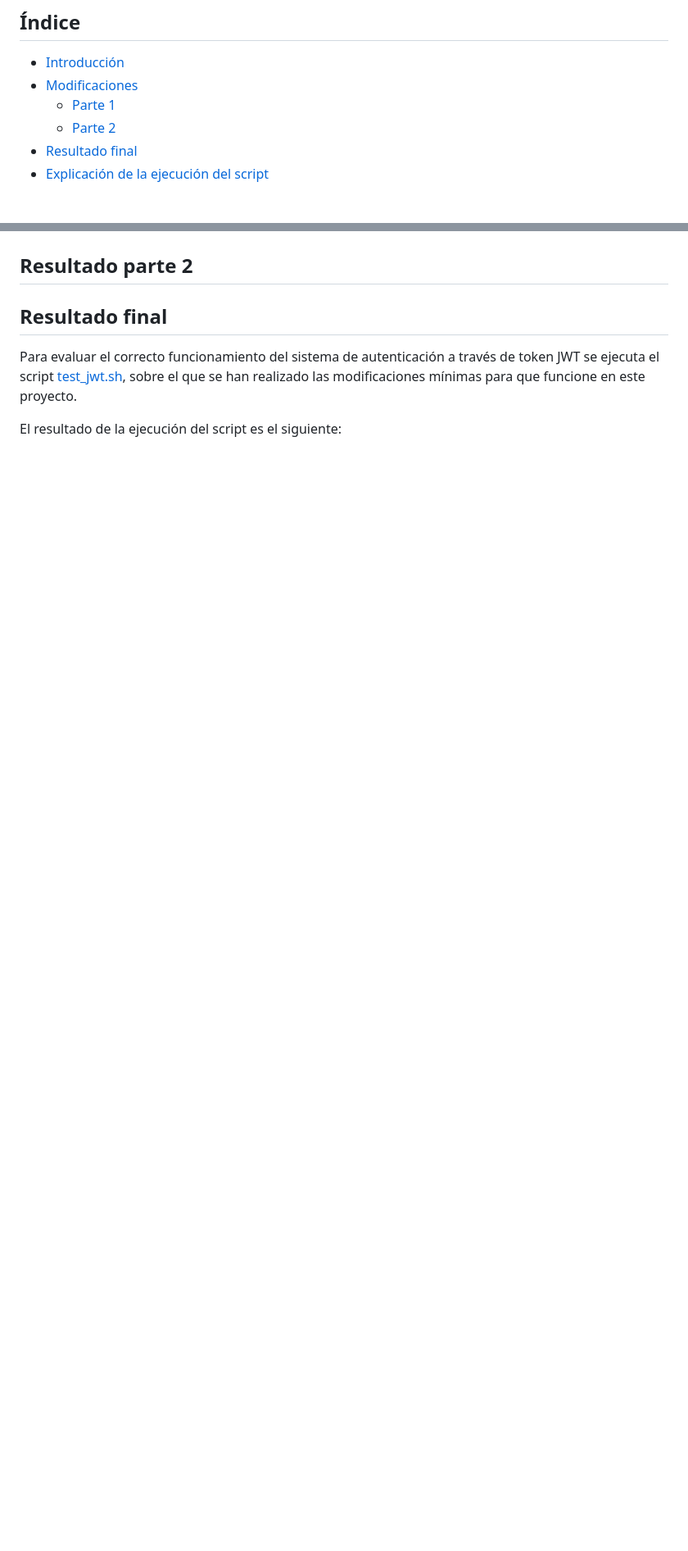
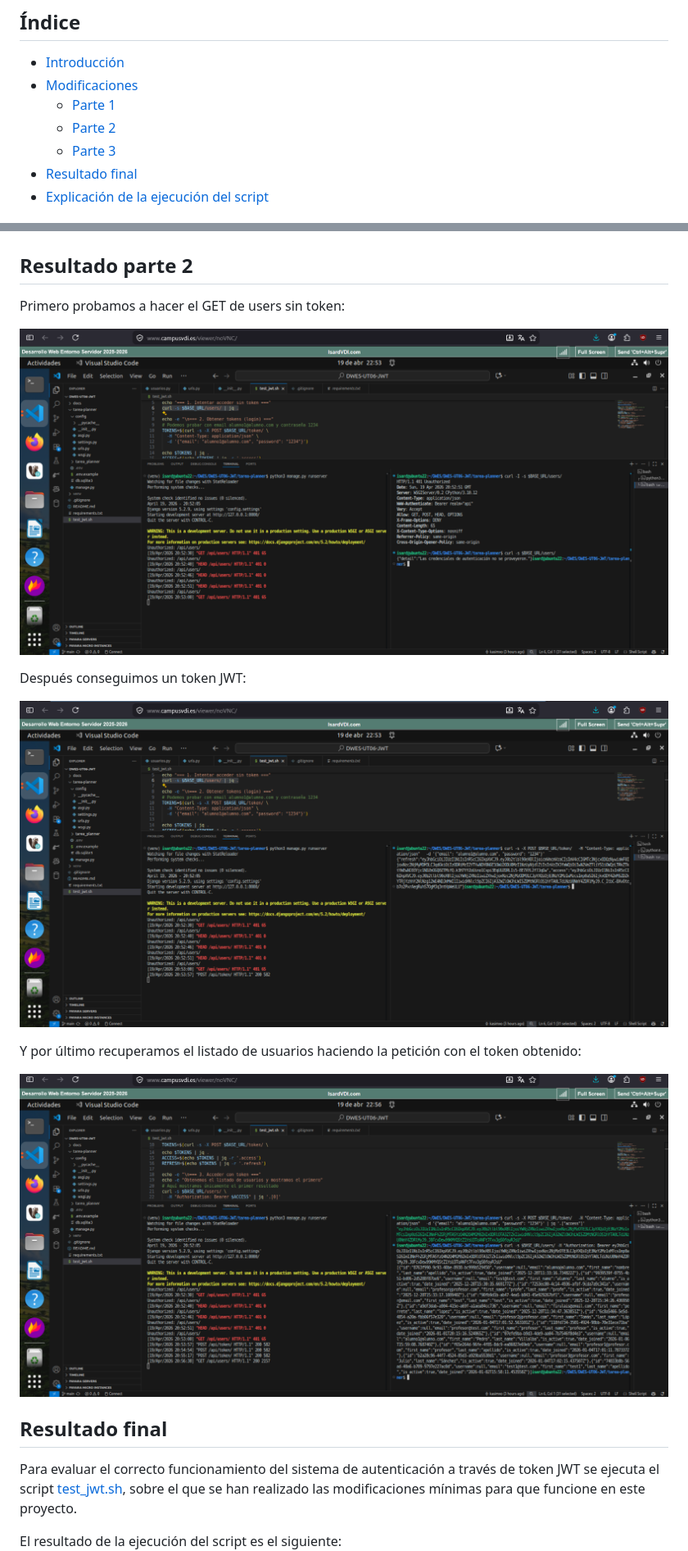
Before and after one commit to kasimxo/DWES-UT06-JWT, a Markdown page: README.md, 2 parts joined by grey strips. Shown at 82% size. GitHub-like rendering; pictures changed too: docs/resultado_parte_2_1.png (added), docs/resultado_parte_2_2.png (added), docs/resultado_parte_2_3.png (added); blank space fills up the shorter version.

Commit message:
Últimas modificaciones al archivo readme

```diff
--- a/README.md
+++ b/README.md
@@ -6,6 +6,7 @@
 - [Modificaciones](#modificaciones)
   - [Parte 1](#parte-1)
   - [Parte 2](#parte-2)
+  - [Parte 3](#parte-3)
 - [Resultado final](#resultado-final)
 - [Explicación de la ejecución del script](#expicación-de-la-ejecución-del-script)
 
@@ -80,6 +81,18 @@ Al probar el endpoint POST /api/users/ con usuario y contraseña correcto e inco
 ![Endpoint /api/users/](./docs/resultado_parte_1.png)
 
 ## Resultado parte 2
+
+Primero probamos a hacer el GET de users sin token:
+
+![GET users sin token JWT](./docs/resultado_parte_2_1.png)
+
+Después conseguimos un token JWT:
+
+![POST token JWT](./docs/resultado_parte_2_2.png)
+
+Y por último recuperamos el listado de usuarios haciendo la petición con el token obtenido:
+
+![GET users con token JWT](./docs/resultado_parte_2_3.png)
 
 ## Resultado final
 
```
Also changed, not shown: other parts of README.md (+1 -1 lines).
